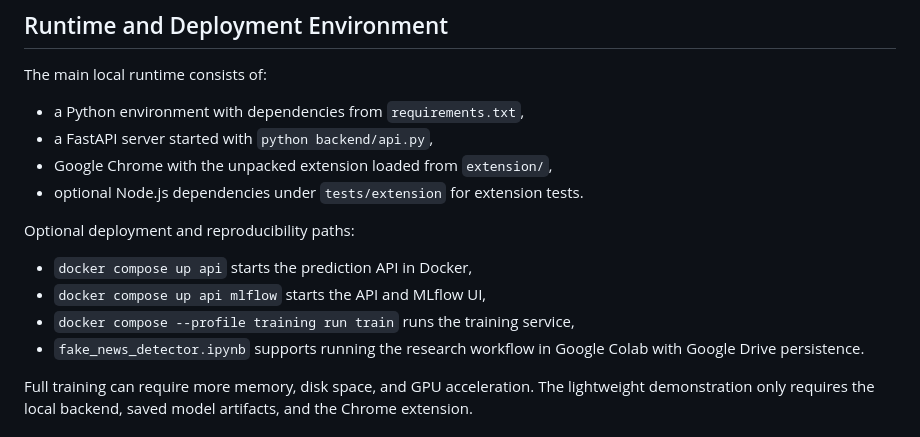
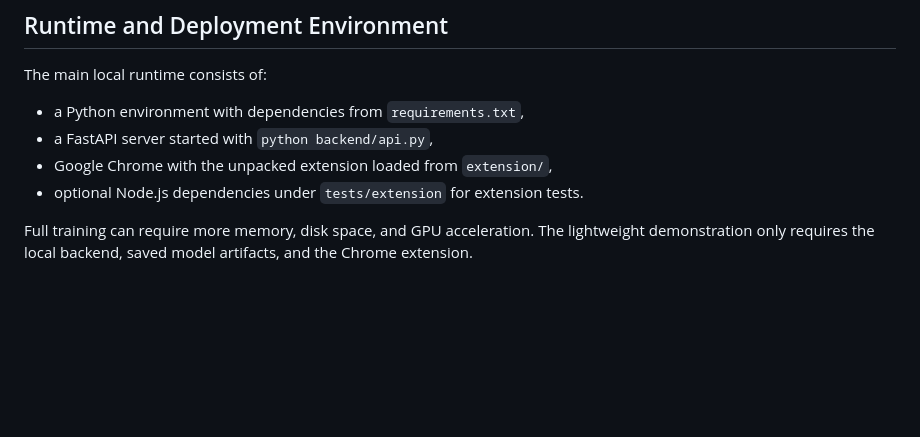
Before and after one commit to wgrzesik/fake-news-detector, a Markdown page: docs/architecture.md, the part around the change. GitHub-like rendering; blank space fills up the shorter version.

```diff
--- a/docs/architecture.md
+++ b/docs/architecture.md
@@ -96,13 +96,6 @@ The main local runtime consists of:
 - a FastAPI server started with `python backend/api.py`,
 - Google Chrome with the unpacked extension loaded from `extension/`,
 - optional Node.js dependencies under `tests/extension` for extension tests.
-
-Optional deployment and reproducibility paths:
-
-- `docker compose up api` starts the prediction API in Docker,
-- `docker compose up api mlflow` starts the API and MLflow UI,
-- `docker compose --profile training run train` runs the training service,
-- `fake_news_detector.ipynb` supports running the research workflow in Google Colab with Google Drive persistence.
 
 Full training can require more memory, disk space, and GPU acceleration. The lightweight demonstration only requires the local backend, saved model artifacts, and the Chrome extension.
 
```
